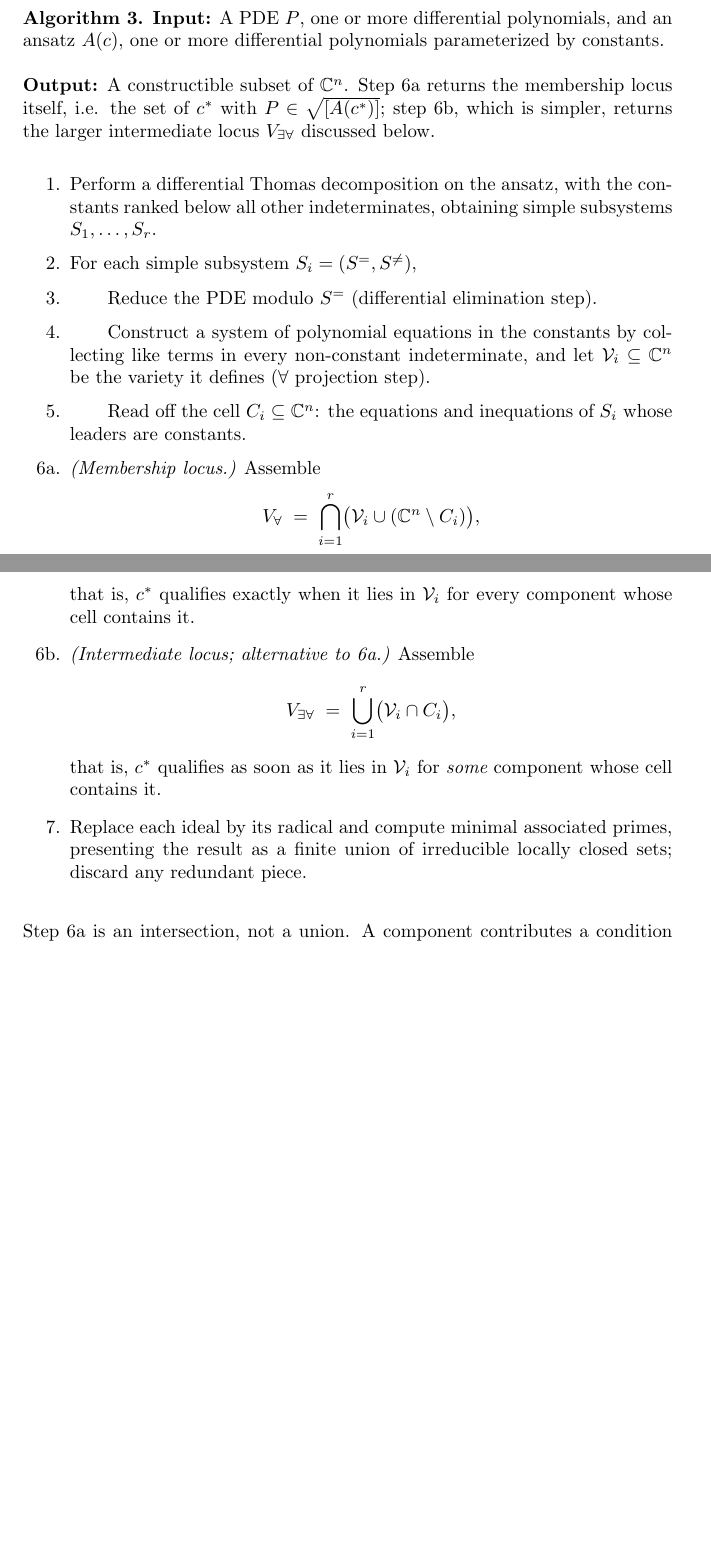
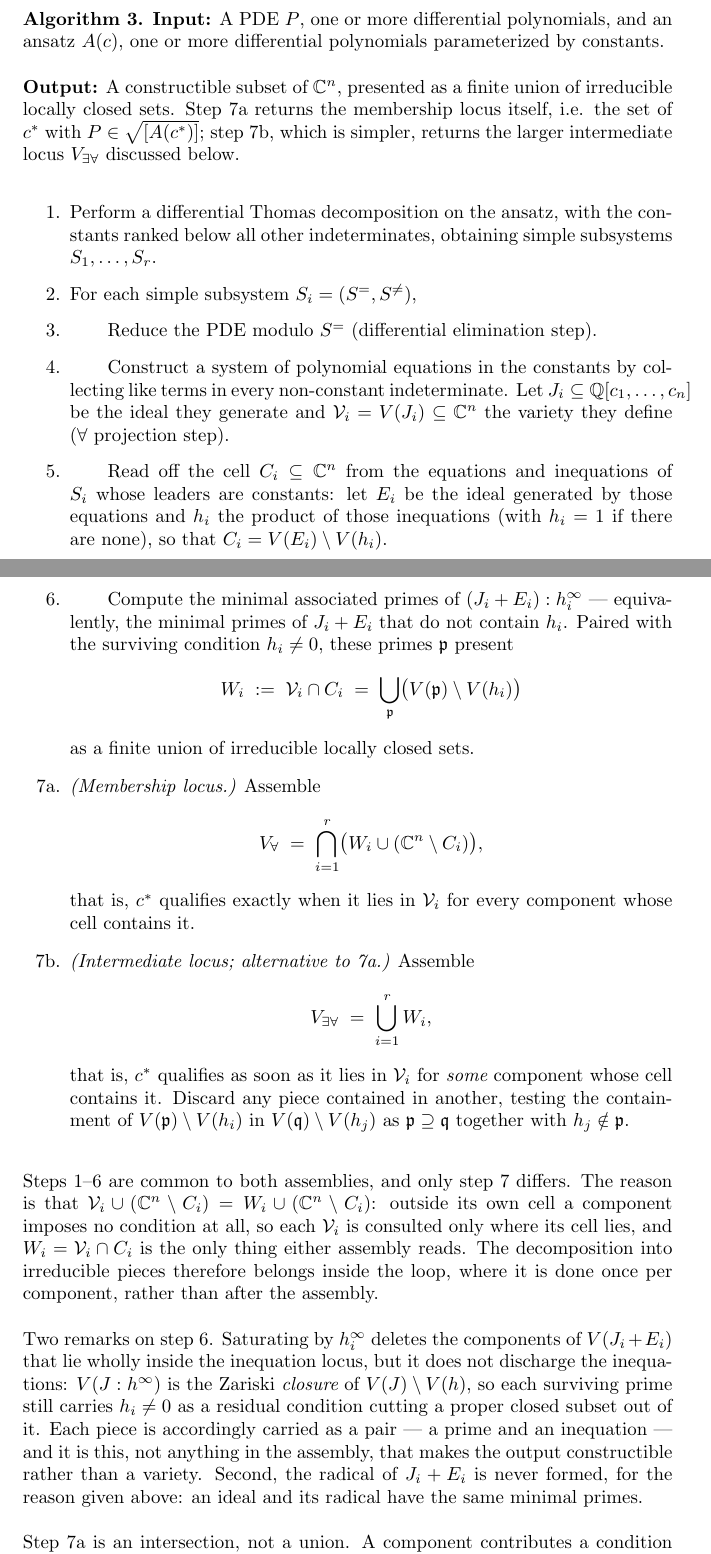
Before and after one commit to BrentBaccala/NewMethod, a LaTeX paper (NewMethod.tex): two parts of pages 13 and 14 of 45 before the commit and two parts of pages 13 and 14 of 46 after it, joined at a grey line, cut so that both start at the same text, the shorter picture padded with empty space. Compiled offline with pdfLaTeX.

Commit message:
NewMethod: hoist the prime decomposition into the algorithm's loop
Both assemblies read V_i only through W_i = V_i intersect C_i, since
V_i union (C^n minus C_i) = W_i union (C^n minus C_i) -- outside its own
cell a component imposes no condition. So the decomposition into
irreducible pieces belongs inside the per-component loop, not after the
assembly. The trailing step 7 is gone; the loop now ends with a step 6
that computes W_i, and the two assembly formulas become steps 7a and 7b.

Step 4 now names the coefficient ideal J_i; step 5 names the cell's
equation ideal E_i and its inequation product h_i; step 6 computes the
minimal associated primes of (J_i + E_i):h_i^infinity. Two points made
explicit in the following text: saturation gives the Zariski closure, so
each surviving prime still carries h_i != 0 as a residual condition and
every piece is carried as a prime-plus-inequation pair (this, not the
assembly, is what makes the output constructible); and the radical is
never formed, an ideal and its radical having the same minimal primes.
The motivating paragraph before the algorithm was corrected accordingly
-- it had instructed the reader to take the radical first.

Step 7b's redundancy test now accounts for the inequations: containment
of V(p) minus V(h_i) in V(q) minus V(h_j) needs p contains q AND h_j not
in p, since prime containment alone can fail when V(p) lies inside
V(h_j). Primes written in fraktur, P being the PDE.

The "no differential computation" remark now stands unqualified: only
steps 1 and 3 involve differential algebra.

Builds clean at 46 pages.

Co-Authored-By: Claude Opus 5 (1M context) <noreply@anthropic.com>
Claude-Session: https://claude.ai/code/session_0141TupTGXsdQHHUWoR2RgHi

```diff
--- a/NewMethod.tex
+++ b/NewMethod.tex
@@ -841,10 +841,11 @@ To summarize, given a PDE and having selected an ansatz, the membership locus ca
 {\bf Input:} A PDE $P$, one or more differential polynomials, and an ansatz
 $A(c)$, one or more differential polynomials parameterized by constants.
 
-{\bf Output:} A constructible subset of $\mathbb{C}^n$.  Step~6a returns the
-membership locus itself, i.e. the set of $c^*$ with $P \in \sqrt{[A(c^*)]}$;
-step~6b, which is simpler, returns the larger intermediate locus
-$V_{\exists\forall}$ discussed below.
+{\bf Output:} A constructible subset of $\mathbb{C}^n$, presented as a finite
+union of irreducible locally closed sets.  Step~7a returns the membership locus
+itself, i.e. the set of $c^*$ with $P \in \sqrt{[A(c^*)]}$; step~7b, which is
+simpler, returns the larger intermediate locus $V_{\exists\forall}$ discussed
+below.
 \begin{enumerate}
 \item Perform a differential Thomas decomposition on the ansatz, with the
 constants ranked below all other indeterminates, obtaining simple subsystems
@@ -855,38 +856,70 @@ $S_1, \ldots, S_r$.
 \item \qquad Reduce the PDE modulo $S^=$ (differential elimination step).
 
 \item \qquad Construct a system of polynomial equations in the constants by
-collecting like terms in every non-constant indeterminate, and let
-$\mathcal{V}_i \subseteq \mathbb{C}^n$ be the variety it defines
+collecting like terms in every non-constant indeterminate.  Let $J_i \subseteq
+\mathbb{Q}[c_1, \ldots, c_n]$ be the ideal they generate and
+$\mathcal{V}_i = V(J_i) \subseteq \mathbb{C}^n$ the variety they define
 ($\forall$ projection step).
 
-\item \qquad Read off the cell $C_i \subseteq \mathbb{C}^n$: the equations and
-inequations of $S_i$ whose leaders are constants.
-
-\item[6a.] {\it (Membership locus.)}  Assemble
+\item \qquad Read off the cell $C_i \subseteq \mathbb{C}^n$ from the equations
+and inequations of $S_i$ whose leaders are constants: let $E_i$ be the ideal
+generated by those equations and $h_i$ the product of those inequations
+(with $h_i = 1$ if there are none), so that $C_i = V(E_i) \setminus V(h_i)$.
+
+\item \qquad Compute the minimal associated primes of $(J_i + E_i) : h_i^\infty$
+--- equivalently, the minimal primes of $J_i + E_i$ that do not contain $h_i$.
+Paired with the surviving condition $h_i \ne 0$, these primes $\mathfrak{p}$
+present
 %
 \[
-V_\forall \;=\; \bigcap_{i=1}^{r} \bigl( \mathcal{V}_i \cup (\mathbb{C}^n \setminus C_i) \bigr),
+W_i \;:=\; \mathcal{V}_i \cap C_i \;=\; \bigcup_{\mathfrak{p}} \bigl( V(\mathfrak{p}) \setminus V(h_i) \bigr)
+\]
+%
+as a finite union of irreducible locally closed sets.
+
+\item[7a.] {\it (Membership locus.)}  Assemble
+%
+\[
+V_\forall \;=\; \bigcap_{i=1}^{r} \bigl( W_i \cup (\mathbb{C}^n \setminus C_i) \bigr),
 \]
 %
 that is, $c^*$ qualifies exactly when it lies in $\mathcal{V}_i$ for every
 component whose cell contains it.
 
-\item[6b.] {\it (Intermediate locus; alternative to 6a.)}  Assemble
+\item[7b.] {\it (Intermediate locus; alternative to 7a.)}  Assemble
 %
 \[
-V_{\exists\forall} \;=\; \bigcup_{i=1}^{r} \bigl( \mathcal{V}_i \cap C_i \bigr),
+V_{\exists\forall} \;=\; \bigcup_{i=1}^{r} W_i ,
 \]
 %
 that is, $c^*$ qualifies as soon as it lies in $\mathcal{V}_i$ for {\it some}
-component whose cell contains it.
-
-\item[7.] Replace each ideal by its radical and compute minimal associated primes,
-presenting the result as a finite union of irreducible locally closed sets;
-discard any redundant piece.
+component whose cell contains it.  Discard any piece contained in another,
+testing the containment of $V(\mathfrak{p}) \setminus V(h_i)$ in
+$V(\mathfrak{q}) \setminus V(h_j)$ as $\mathfrak{p} \supseteq \mathfrak{q}$
+together with $h_j \notin \mathfrak{p}$.
 \end{enumerate}
 \end{algorithm}
 
-Step~6a is an intersection, not a union.  A component contributes a condition
+Steps~1--6 are common to both assemblies, and only step~7 differs.  The reason
+is that
+$\mathcal{V}_i \cup (\mathbb{C}^n \setminus C_i) = W_i \cup (\mathbb{C}^n
+\setminus C_i)$: outside its own cell a component imposes no condition at all,
+so each $\mathcal{V}_i$ is consulted only where its cell lies, and
+$W_i = \mathcal{V}_i \cap C_i$ is the only thing either assembly reads.  The
+decomposition into irreducible pieces therefore belongs inside the loop, where
+it is done once per component, rather than after the assembly.
+
+Two remarks on step~6.  Saturating by $h_i^\infty$ deletes the components of
+$V(J_i + E_i)$ that lie wholly inside the inequation locus, but it does not
+discharge the inequations: $V(J : h^\infty)$ is the Zariski {\it closure} of
+$V(J) \setminus V(h)$, so each surviving prime still carries $h_i \ne 0$ as a
+residual condition cutting a proper closed subset out of it.  Each piece is
+accordingly carried as a pair --- a prime and an inequation --- and it is this,
+not anything in the assembly, that makes the output constructible rather than a
+variety.  Second, the radical of $J_i + E_i$ is never formed, for the reason
+given above: an ideal and its radical have the same minimal primes.
+
+Step~7a is an intersection, not a union.  A component contributes a condition
 only where its cell lies, but where it does lie the condition must be met: if
 $c^*$ falls in the cells of two components and the ansatz fails to solve the PDE
 on the second, then $A(c^*)$ has solutions that do not satisfy $P$, and $c^*$ is
```
Also changed, not shown: NewMethod.tex (39 more changed lines).
